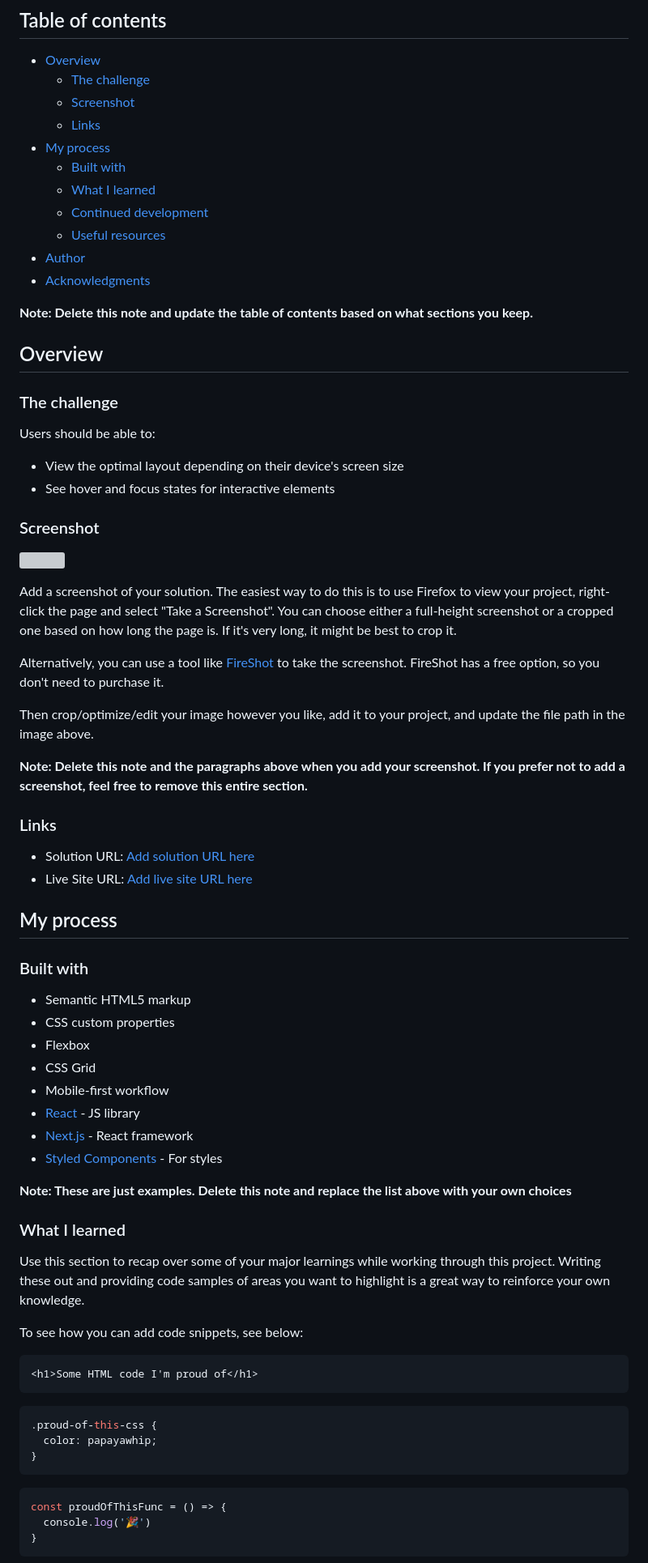
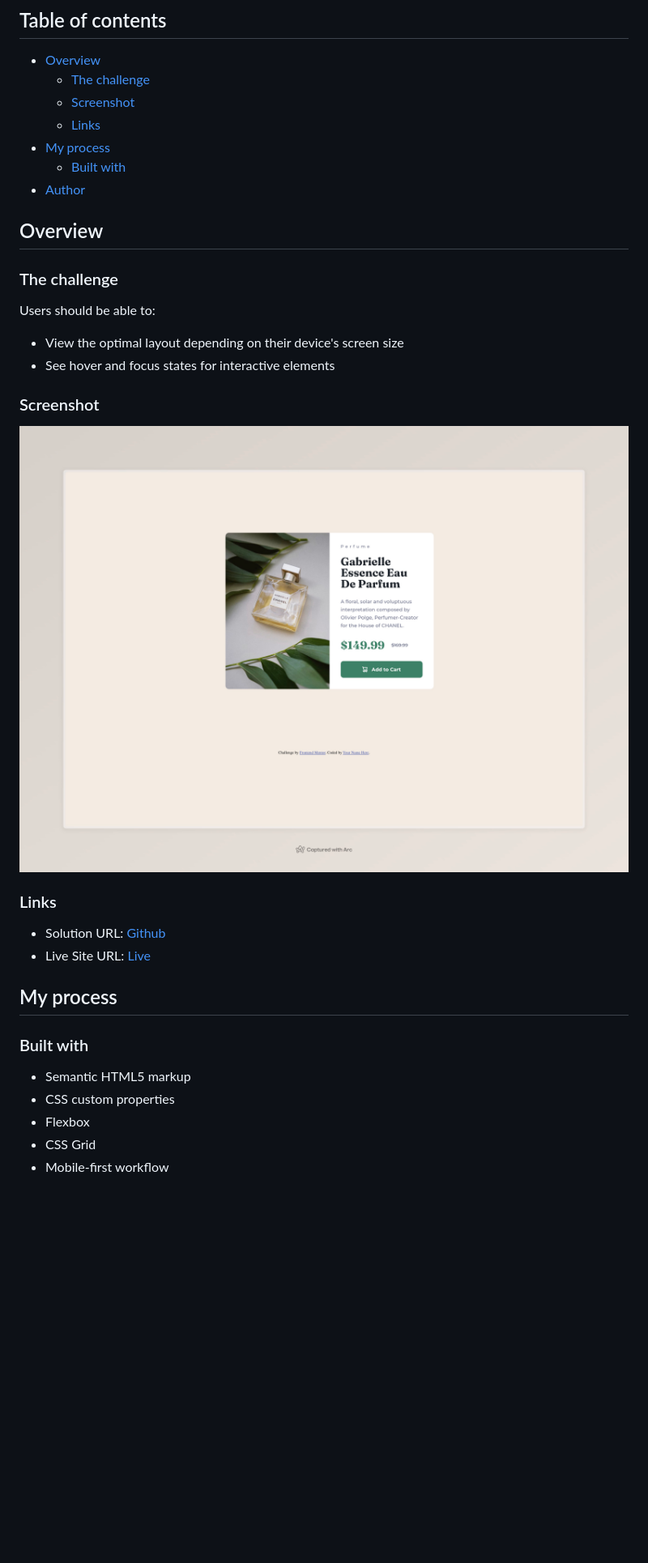
Before and after one commit to jcgoodwin86/frontend-mentor-product-preview, a Markdown page: README-template.md, the part around the change printed below. Shown: that part at 81% size. Drawn GitHub-style; pictures changed too: screenshot.jpeg (added); blank space fills up the shorter version; grey boxes are pictures that could not be loaded.

Commit message:
Update README, styles and index

````diff
--- a/README-template.md
+++ b/README-template.md
@@ -10,13 +10,7 @@ This is a solution to the [Product preview card component challenge on Frontend
   - [Links](#links)
 - [My process](#my-process)
   - [Built with](#built-with)
-  - [What I learned](#what-i-learned)
-  - [Continued development](#continued-development)
-  - [Useful resources](#useful-resources)
 - [Author](#author)
-- [Acknowledgments](#acknowledgments)
-
-**Note: Delete this note and update the table of contents based on what sections you keep.**
 
 ## Overview
 
@@ -29,20 +23,12 @@ Users should be able to:
 
 ### Screenshot
 
-![](./screenshot.jpg)
-
-Add a screenshot of your solution. The easiest way to do this is to use Firefox to view your project, right-click the page and select "Take a Screenshot". You can choose either a full-height screenshot or a cropped one based on how long the page is. If it's very long, it might be best to crop it.
-
-Alternatively, you can use a tool like [FireShot](https://getfireshot.com/) to take the screenshot. FireShot has a free option, so you don't need to purchase it.
-
-Then crop/optimize/edit your image however you like, add it to your project, and update the file path in the image above.
-
-**Note: Delete this note and the paragraphs above when you add your screenshot. If you prefer not to add a screenshot, feel free to remove this entire section.**
+![](./screenshot.jpeg)
 
 ### Links
 
-- Solution URL: [Add solution URL here](https://your-solution-url.com)
-- Live Site URL: [Add live site URL here](https://your-live-site-url.com)
+- Solution URL: [Github](https://github.com/jcgoodwin86/frontend-mentor-product-preview)
+- Live Site URL: [Live](https://jcgoodwin86.github.io/frontend-mentor-product-preview/)
 
 ## My process
 
@@ -53,29 +39,3 @@ Then crop/optimize/edit your image however you like, add it to your project, and
 - Flexbox
 - CSS Grid
 - Mobile-first workflow
-- [React](https://reactjs.org/) - JS library
-- [Next.js](https://nextjs.org/) - React framework
-- [Styled Components](https://styled-components.com/) - For styles
-
-**Note: These are just examples. Delete this note and replace the list above with your own choices**
-
-### What I learned
-
-Use this section to recap over some of your major learnings while working through this project. Writing these out and providing code samples of areas you want to highlight is a great way to reinforce your own knowledge.
-
-To see how you can add code snippets, see below:
-
-```html
-<h1>Some HTML code I'm proud of</h1>
-```
-```css
-.proud-of-this-css {
-  color: papayawhip;
-}
-```
-```js
-const proudOfThisFunc = () => {
-  console.log('🎉')
-}
-```
-
````
Also changed, not shown: other parts of README-template.md (+2 -27 lines), README.md (deleted, +0 -92 lines), 2 other files.
